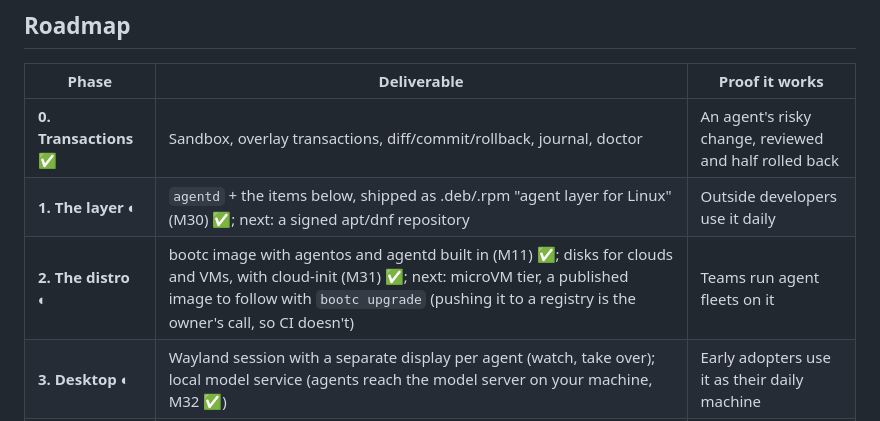
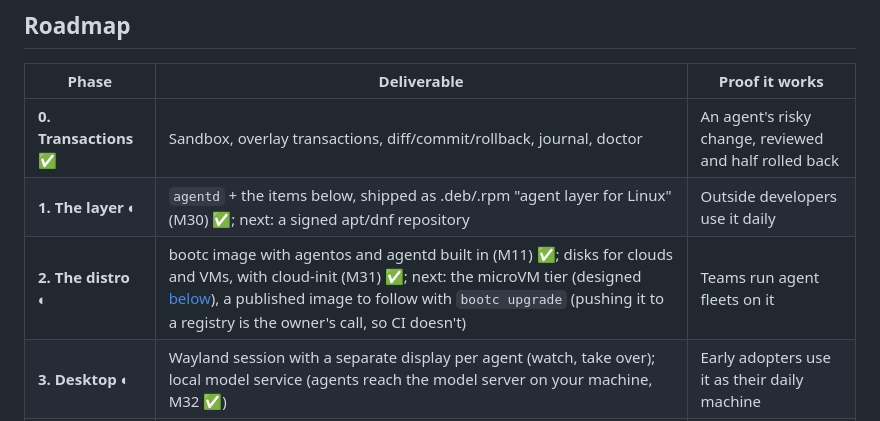
Before and after one commit to ziiw/agentos, a Markdown page: docs/DESIGN.md, the part around the change. GitHub-like rendering.

Commit message:
design: point the roadmap at the microVM design

```diff
--- a/docs/DESIGN.md
+++ b/docs/DESIGN.md
@@ -93,7 +93,7 @@ supervisor (host)       validates grants, writes the journal, survives Ctrl-C
 |---|---|---|
 | **0. Transactions** ✅ | Sandbox, overlay transactions, diff/commit/rollback, journal, doctor | An agent's risky change, reviewed and half rolled back |
 | **1. The layer** ◐ | `agentd` + the items below, shipped as .deb/.rpm "agent layer for Linux" (M30) ✅; next: a signed apt/dnf repository | Outside developers use it daily |
-| **2. The distro** ◐ | bootc image with agentos and agentd built in (M11) ✅; disks for clouds and VMs, with cloud-init (M31) ✅; next: microVM tier, a published image to follow with `bootc upgrade` (pushing it to a registry is the owner's call, so CI doesn't) | Teams run agent fleets on it |
+| **2. The distro** ◐ | bootc image with agentos and agentd built in (M11) ✅; disks for clouds and VMs, with cloud-init (M31) ✅; next: the microVM tier (designed [below](#the-microvm-tier-design)), a published image to follow with `bootc upgrade` (pushing it to a registry is the owner's call, so CI doesn't) | Teams run agent fleets on it |
 | **3. Desktop** ◐ | Wayland session with a separate display per agent (watch, take over); local model service (agents reach the model server on your machine, M32 ✅) | Early adopters use it as their daily machine |
 | **4. Ecosystem** ◐ | Agent packages that declare the permissions they need (M33 ✅), a registry (M37 ✅, signed indexes M39 ✅; next: publishing, key rotation), remote attestation: signed journal heads and a witness (M35 ✅; next: a TPM-held key, verifying a whole machine's state) | Other developers build on it |
 
```
